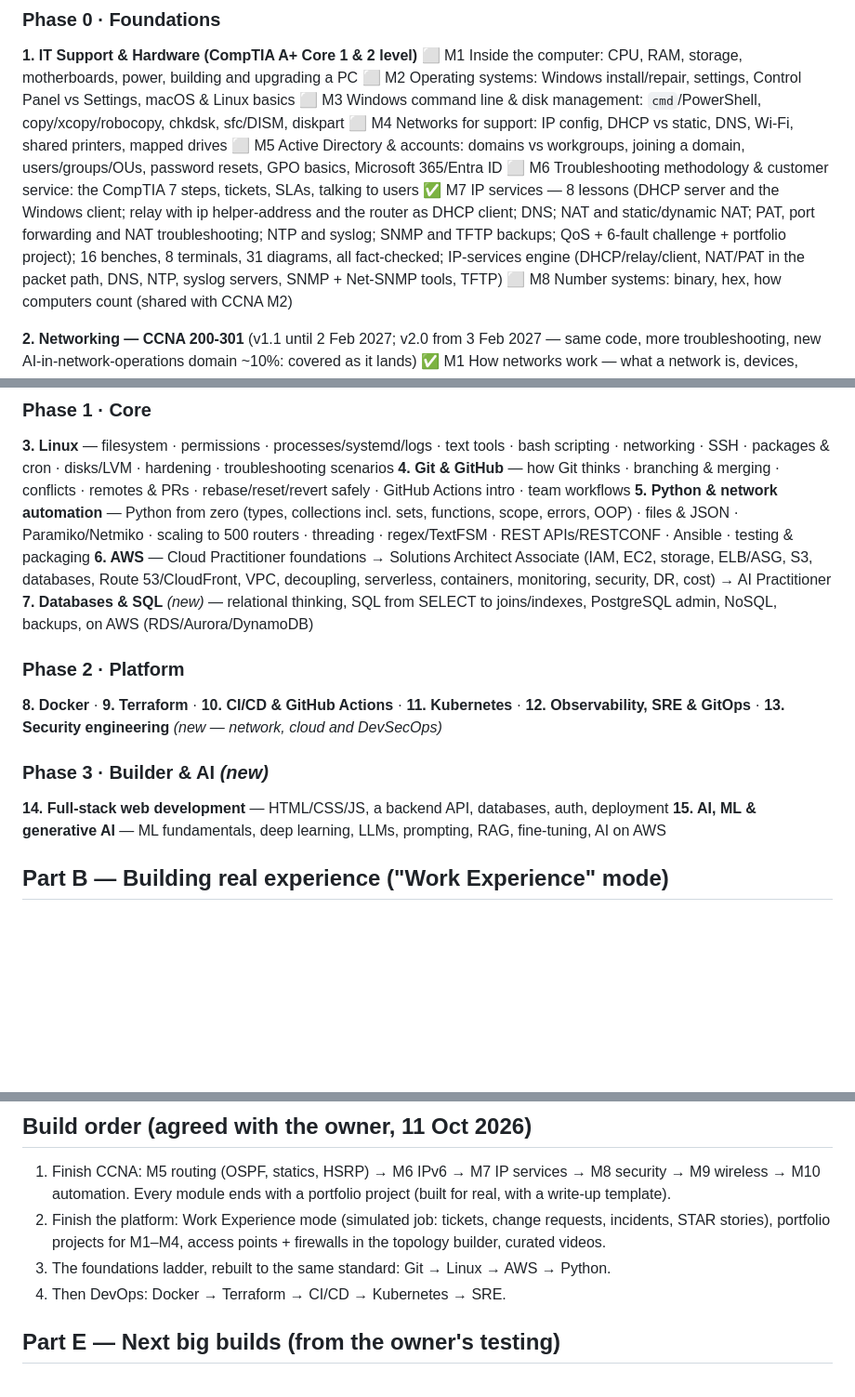
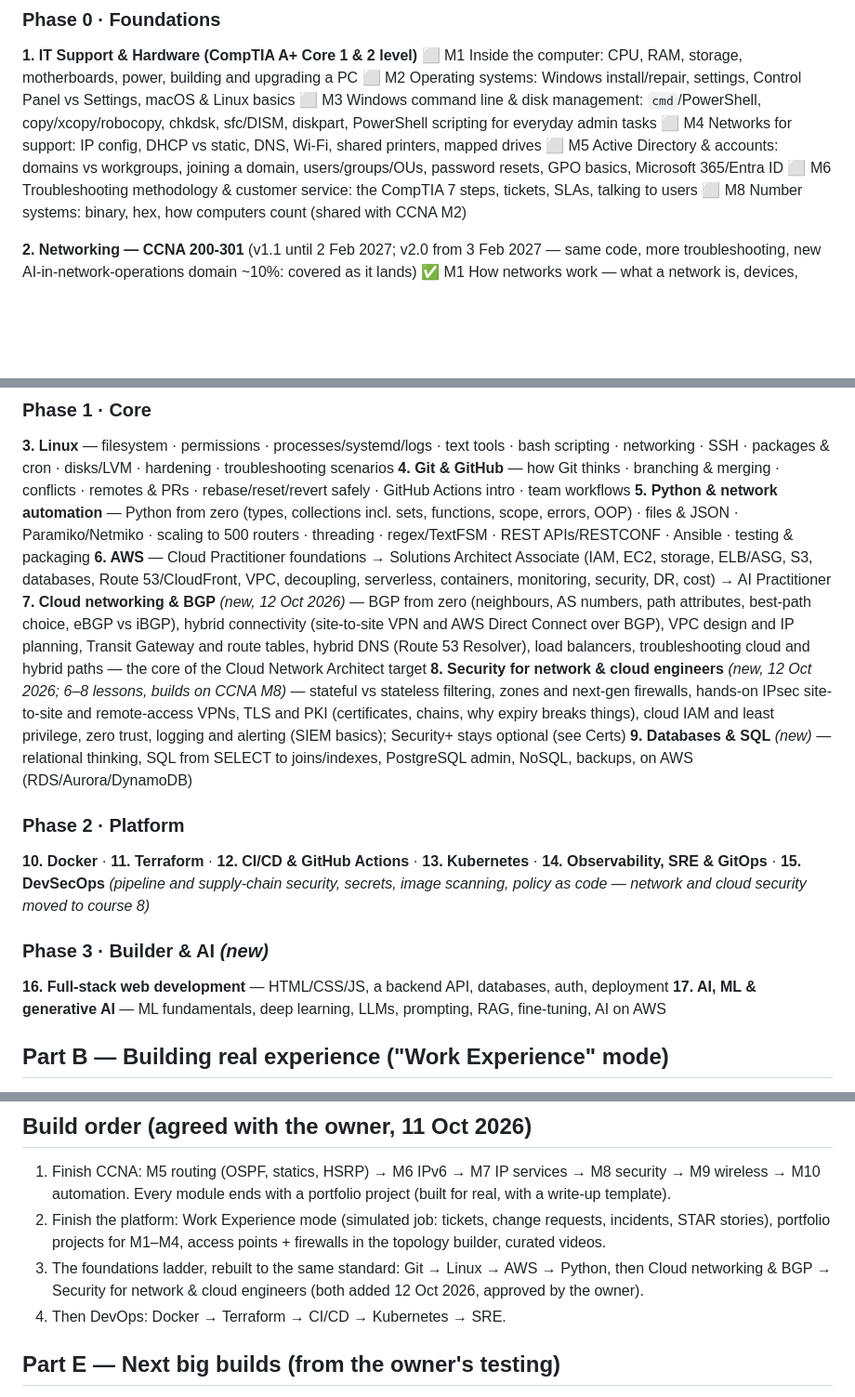
Before and after one commit to Jackboy1/ladder-lab, a Markdown page: ROADMAP.md, 3 parts joined by grey strips. Shown at 93% size. Drawn GitHub-style; blank space fills up the shorter version.

Commit message:
Roadmap: add Cloud networking & BGP and Security for network & cloud engineers after AWS/Python (owner-approved), DevSecOps stays in Phase 2, PowerShell scripting in IT Support M3; move the M7 IP services entry to the CCNA list
Co-Authored-By: Claude Opus 5.5 <noreply@anthropic.com>

```diff
--- a/ROADMAP.md
+++ b/ROADMAP.md
@@ -14,11 +14,10 @@ Status: ✅ rebuilt · 🔨 in progress · ⬜ planned (classic short lessons st
 **1. IT Support & Hardware (CompTIA A+ Core 1 & 2 level)**
 ⬜ M1 Inside the computer: CPU, RAM, storage, motherboards, power, building and upgrading a PC
 ⬜ M2 Operating systems: Windows install/repair, settings, Control Panel vs Settings, macOS & Linux basics
-⬜ M3 Windows command line & disk management: `cmd`/PowerShell, copy/xcopy/robocopy, chkdsk, sfc/DISM, diskpart
+⬜ M3 Windows command line & disk management: `cmd`/PowerShell, copy/xcopy/robocopy, chkdsk, sfc/DISM, diskpart, PowerShell scripting for everyday admin tasks
 ⬜ M4 Networks for support: IP config, DHCP vs static, DNS, Wi-Fi, shared printers, mapped drives
 ⬜ M5 Active Directory & accounts: domains vs workgroups, joining a domain, users/groups/OUs, password resets, GPO basics, Microsoft 365/Entra ID
 ⬜ M6 Troubleshooting methodology & customer service: the CompTIA 7 steps, tickets, SLAs, talking to users
-✅ M7 IP services — 8 lessons (DHCP server and the Windows client; relay with ip helper-address and the router as DHCP client; DNS; NAT and static/dynamic NAT; PAT, port forwarding and NAT troubleshooting; NTP and syslog; SNMP and TFTP backups; QoS + 6-fault challenge + portfolio project); 16 benches, 8 terminals, 31 diagrams, all fact-checked; IP-services engine (DHCP/relay/client, NAT/PAT in the packet path, DNS, NTP, syslog servers, SNMP + Net-SNMP tools, TFTP)
 ⬜ M8 Number systems: binary, hex, how computers count (shared with CCNA M2)
 
 **2. Networking — CCNA 200-301** (v1.1 until 2 Feb 2027; v2.0 from 3 Feb 2027 — same code, more troubleshooting, new AI-in-network-operations domain ~10%: covered as it lands)
@@ -40,14 +39,16 @@ Status: ✅ rebuilt · 🔨 in progress · ⬜ planned (classic short lessons st
 **4. Git & GitHub** — how Git thinks · branching & merging · conflicts · remotes & PRs · rebase/reset/revert safely · GitHub Actions intro · team workflows
 **5. Python & network automation** — Python from zero (types, collections incl. sets, functions, scope, errors, OOP) · files & JSON · Paramiko/Netmiko · scaling to 500 routers · threading · regex/TextFSM · REST APIs/RESTCONF · Ansible · testing & packaging
 **6. AWS** — Cloud Practitioner foundations → Solutions Architect Associate (IAM, EC2, storage, ELB/ASG, S3, databases, Route 53/CloudFront, VPC, decoupling, serverless, containers, monitoring, security, DR, cost) → AI Practitioner
-**7. Databases & SQL** *(new)* — relational thinking, SQL from SELECT to joins/indexes, PostgreSQL admin, NoSQL, backups, on AWS (RDS/Aurora/DynamoDB)
+**7. Cloud networking & BGP** *(new, 12 Oct 2026)* — BGP from zero (neighbours, AS numbers, path attributes, best-path choice, eBGP vs iBGP), hybrid connectivity (site-to-site VPN and AWS Direct Connect over BGP), VPC design and IP planning, Transit Gateway and route tables, hybrid DNS (Route 53 Resolver), load balancers, troubleshooting cloud and hybrid paths — the core of the Cloud Network Architect target
+**8. Security for network & cloud engineers** *(new, 12 Oct 2026; 6–8 lessons, builds on CCNA M8)* — stateful vs stateless filtering, zones and next-gen firewalls, hands-on IPsec site-to-site and remote-access VPNs, TLS and PKI (certificates, chains, why expiry breaks things), cloud IAM and least privilege, zero trust, logging and alerting (SIEM basics); Security+ stays optional (see Certs)
+**9. Databases & SQL** *(new)* — relational thinking, SQL from SELECT to joins/indexes, PostgreSQL admin, NoSQL, backups, on AWS (RDS/Aurora/DynamoDB)
 
 ### Phase 2 · Platform
-**8. Docker** · **9. Terraform** · **10. CI/CD & GitHub Actions** · **11. Kubernetes** · **12. Observability, SRE & GitOps** · **13. Security engineering** *(new — network, cloud and DevSecOps)*
+**10. Docker** · **11. Terraform** · **12. CI/CD & GitHub Actions** · **13. Kubernetes** · **14. Observability, SRE & GitOps** · **15. DevSecOps** *(pipeline and supply-chain security, secrets, image scanning, policy as code — network and cloud security moved to course 8)*
 
 ### Phase 3 · Builder & AI *(new)*
-**14. Full-stack web development** — HTML/CSS/JS, a backend API, databases, auth, deployment
-**15. AI, ML & generative AI** — ML fundamentals, deep learning, LLMs, prompting, RAG, fine-tuning, AI on AWS
+**16. Full-stack web development** — HTML/CSS/JS, a backend API, databases, auth, deployment
+**17. AI, ML & generative AI** — ML fundamentals, deep learning, LLMs, prompting, RAG, fine-tuning, AI on AWS
 
 ## Part B — Building real experience ("Work Experience" mode)
 
@@ -74,7 +75,8 @@ checked Oct 2026 (CCNA v2.0 from Feb 2027, DevNet Associate → CCNA Automation,
    Every module ends with a portfolio project (built for real, with a write-up template).
 2. Finish the platform: Work Experience mode (simulated job: tickets, change requests, incidents, STAR stories),
    portfolio projects for M1–M4, access points + firewalls in the topology builder, curated videos.
-3. The foundations ladder, rebuilt to the same standard: Git → Linux → AWS → Python.
+3. The foundations ladder, rebuilt to the same standard: Git → Linux → AWS → Python, then Cloud networking & BGP →
+   Security for network & cloud engineers (both added 12 Oct 2026, approved by the owner).
 4. Then DevOps: Docker → Terraform → CI/CD → Kubernetes → SRE.
 
 ## Part E — Next big builds (from the owner's testing)
```
Also changed, not shown: other parts of ROADMAP.md (+1 -1 lines).
